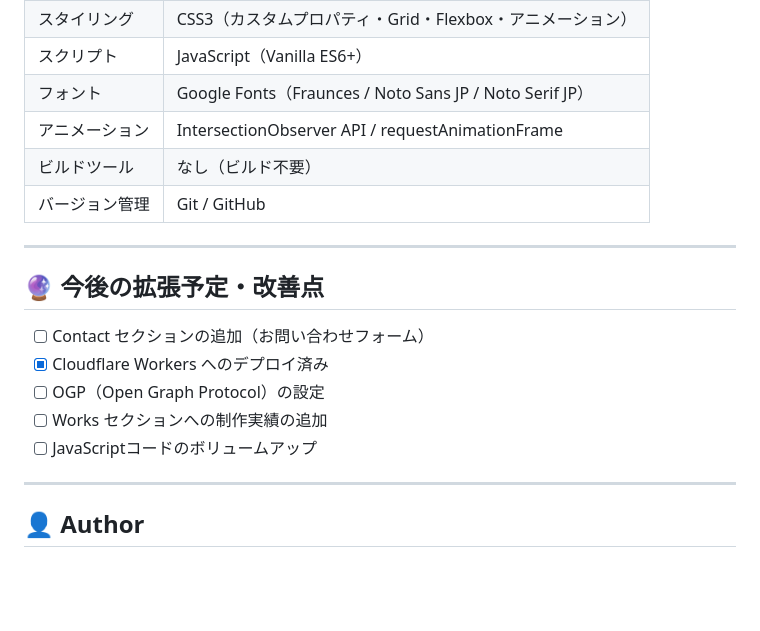
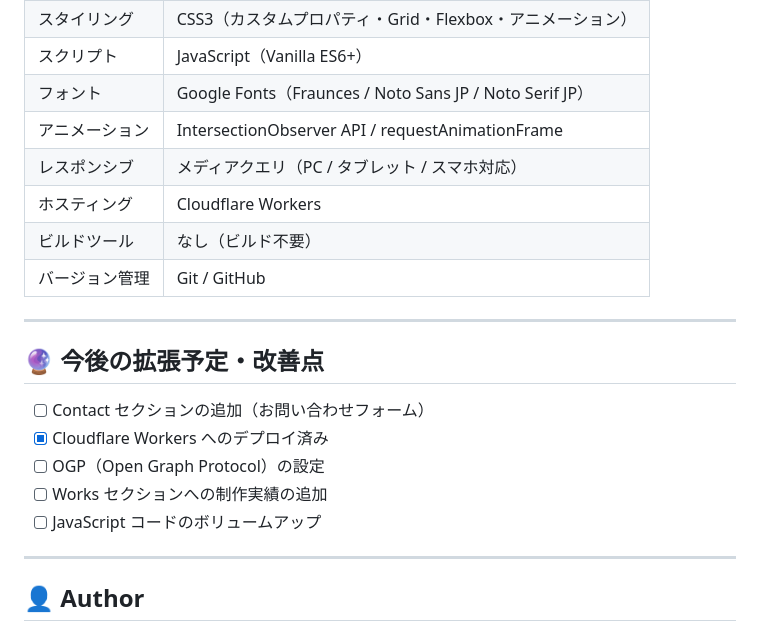
Before and after one commit to biguver-cloud/Portfolio_site, a Markdown page: README.md, the part around one of its changes. GitHub-like rendering; blank space fills up the shorter version.

```diff
--- a/README.md
+++ b/README.md
@@ -75,6 +83,8 @@ Portfolio_site/
 | スクリプト | JavaScript（Vanilla ES6+） |
 | フォント | Google Fonts（Fraunces / Noto Sans JP / Noto Serif JP） |
 | アニメーション | IntersectionObserver API / requestAnimationFrame |
+| レスポンシブ | メディアクエリ（PC / タブレット / スマホ対応） |
+| ホスティング | Cloudflare Workers |
 | ビルドツール | なし（ビルド不要） |
 | バージョン管理 | Git / GitHub |
 
@@ -86,7 +96,7 @@ Portfolio_site/
 - [x] Cloudflare Workers へのデプロイ済み
 - [ ] OGP（Open Graph Protocol）の設定
 - [ ] Works セクションへの制作実績の追加
-- [ ] JavaScriptコードのボリュームアップ
+- [ ] JavaScript コードのボリュームアップ
 
 ---
 
```
Also changed, not shown: other parts of README.md (+31 -23 lines).
